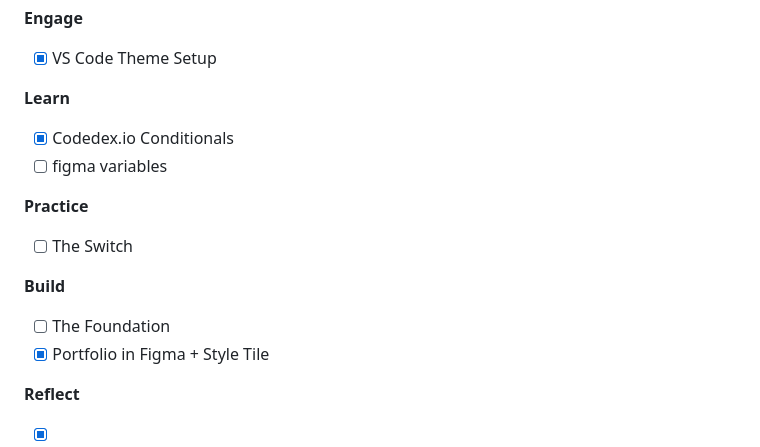
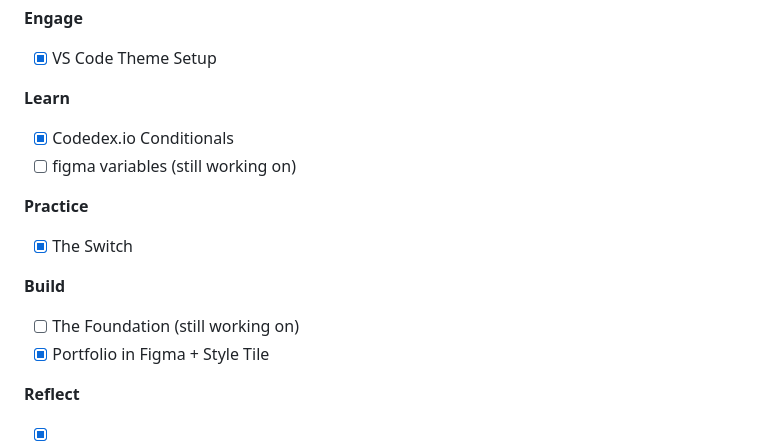
Before and after one commit to landoncoddington/DESN-378-code-design-2, a Markdown page: README.md, the part around one of its changes. Drawn GitHub-style.

Commit message:
Update README.md
Signed-off-by: Landon Coddington <lcoddington1@ewu.edu>

```diff
--- a/README.md
+++ b/README.md
@@ -122,13 +122,13 @@ Im unsure why some JS uses === and some only =
 
 **Learn**
 - [x] Codedex.io Conditionals
-- [ ] figma variables
+- [ ] figma variables (still working on)
 
 **Practice**
-- [ ] The Switch
+- [x] The Switch
 
 **Build**
-- [ ] The Foundation
+- [ ] The Foundation (still working on)
 - [x] Portfolio in Figma + Style Tile
 
 **Reflect**
```
Also changed, not shown: other parts of README.md (+3 -3 lines).
